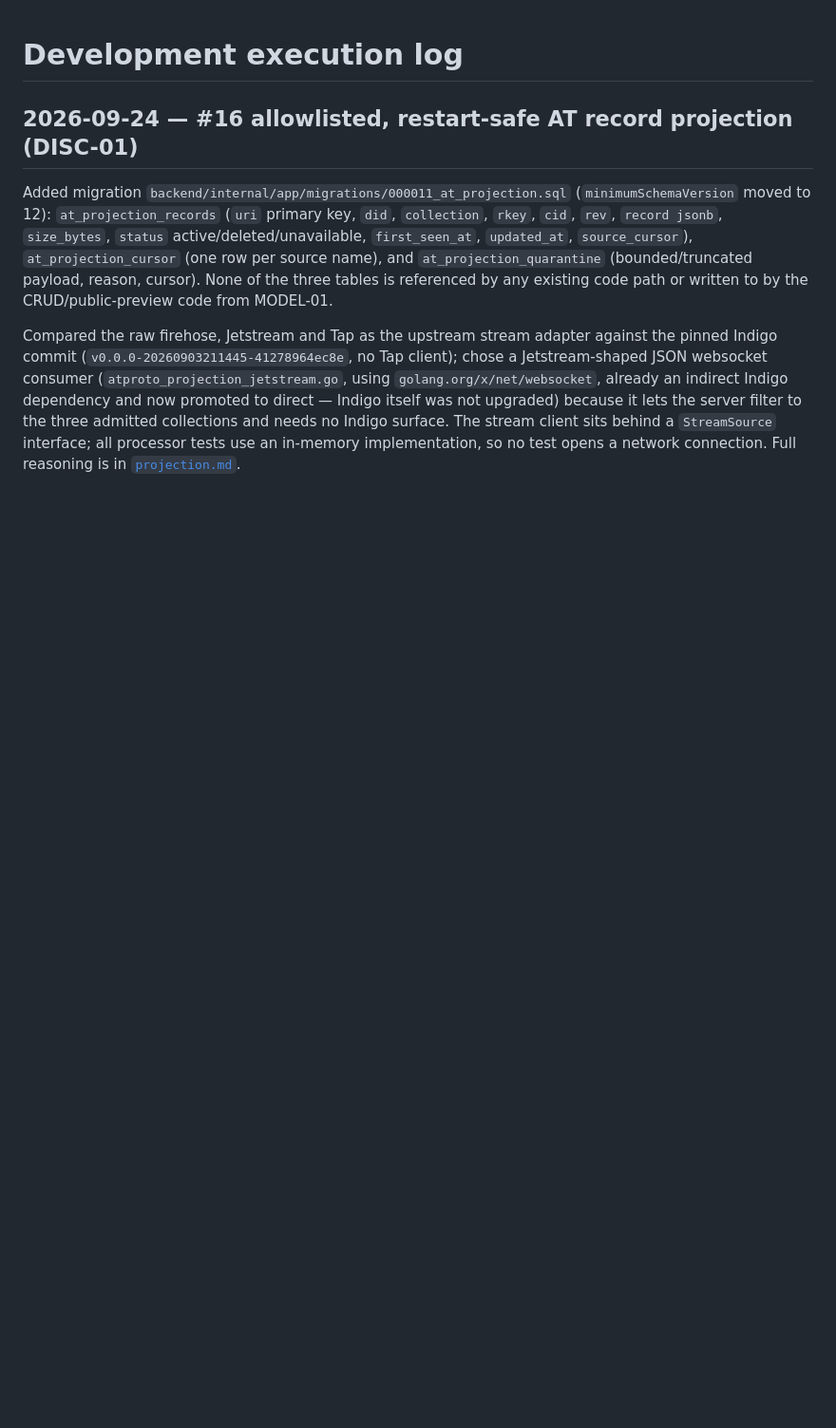
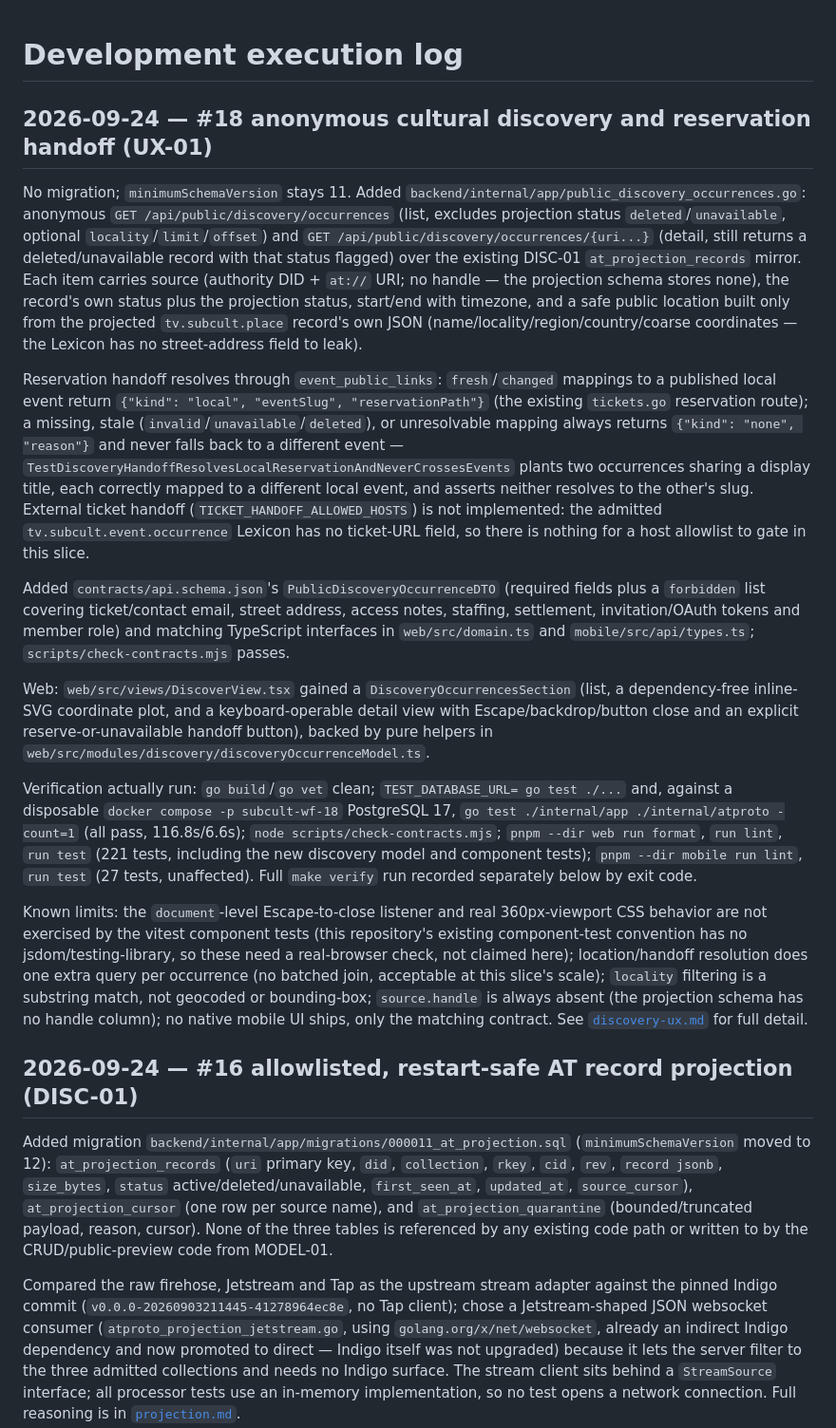
Before and after one commit to PatrickFanella/subcult-os, a Markdown page: docs/development/execution-log.md, the part around the change. Shown at 95% size. GitHub-like rendering; blank space fills up the shorter version.

```diff
--- a/docs/development/execution-log.md
+++ b/docs/development/execution-log.md
@@ -1,4 +1,64 @@
 # Development execution log
+
+## 2026-09-24 — #18 anonymous cultural discovery and reservation handoff (UX-01)
+
+No migration; `minimumSchemaVersion` stays 11. Added
+`backend/internal/app/public_discovery_occurrences.go`: anonymous
+`GET /api/public/discovery/occurrences` (list, excludes projection status
+`deleted`/`unavailable`, optional `locality`/`limit`/`offset`) and
+`GET /api/public/discovery/occurrences/{uri...}` (detail, still returns a
+deleted/unavailable record with that status flagged) over the existing
+DISC-01 `at_projection_records` mirror. Each item carries source (authority
+DID + `at://` URI; no handle — the projection schema stores none), the
+record's own status plus the projection status, start/end with timezone,
+and a safe public location built only from the projected `tv.subcult.place`
+record's own JSON (name/locality/region/country/coarse coordinates — the
+Lexicon has no street-address field to leak).
+
+Reservation handoff resolves through `event_public_links`: `fresh`/`changed`
+mappings to a published local event return `{"kind": "local", "eventSlug",
+"reservationPath"}` (the existing `tickets.go` reservation route); a
+missing, stale (`invalid`/`unavailable`/`deleted`), or unresolvable mapping
+always returns `{"kind": "none", "reason"}` and never falls back to a
+different event —
+`TestDiscoveryHandoffResolvesLocalReservationAndNeverCrossesEvents` plants
+two occurrences sharing a display title, each correctly mapped to a
+different local event, and asserts neither resolves to the other's slug.
+External ticket handoff (`TICKET_HANDOFF_ALLOWED_HOSTS`) is not implemented:
+the admitted `tv.subcult.event.occurrence` Lexicon has no ticket-URL field,
+so there is nothing for a host allowlist to gate in this slice.
+
+Added `contracts/api.schema.json`'s `PublicDiscoveryOccurrenceDTO` (required
+fields plus a `forbidden` list covering ticket/contact email, street
+address, access notes, staffing, settlement, invitation/OAuth tokens and
+member role) and matching TypeScript interfaces in `web/src/domain.ts` and
+`mobile/src/api/types.ts`; `scripts/check-contracts.mjs` passes.
+
+Web: `web/src/views/DiscoverView.tsx` gained a `DiscoveryOccurrencesSection`
+(list, a dependency-free inline-SVG coordinate plot, and a keyboard-operable
+detail view with Escape/backdrop/button close and an explicit
+reserve-or-unavailable handoff button), backed by pure helpers in
+`web/src/modules/discovery/discoveryOccurrenceModel.ts`.
+
+Verification actually run: `go build`/`go vet` clean;
+`TEST_DATABASE_URL= go test ./...` and, against a disposable
+`docker compose -p subcult-wf-18` PostgreSQL 17,
+`go test ./internal/app ./internal/atproto -count=1` (all pass, 116.8s/6.6s);
+`node scripts/check-contracts.mjs`; `pnpm --dir web run format`, `run lint`,
+`run test` (221 tests, including the new discovery model and component
+tests); `pnpm --dir mobile run lint`, `run test` (27 tests, unaffected). Full
+`make verify` run recorded separately below by exit code.
+
+Known limits: the `document`-level Escape-to-close listener and real
+360px-viewport CSS behavior are not exercised by the vitest component tests
+(this repository's existing component-test convention has no
+jsdom/testing-library, so these need a real-browser check, not claimed
+here); location/handoff resolution does one extra query per occurrence
+(no batched join, acceptable at this slice's scale); `locality` filtering is
+a substring match, not geocoded or bounding-box; `source.handle` is always
+absent (the projection schema has no handle column); no native mobile UI
+ships, only the matching contract. See
+[`discovery-ux.md`](discovery-ux.md) for full detail.
 
 ## 2026-09-24 — #16 allowlisted, restart-safe AT record projection (DISC-01)
 
```
Also changed, not shown: docs/development/discovery-ux.md (added, +196 -0 lines), docs/development/journeys.md (+7 -0 lines).
